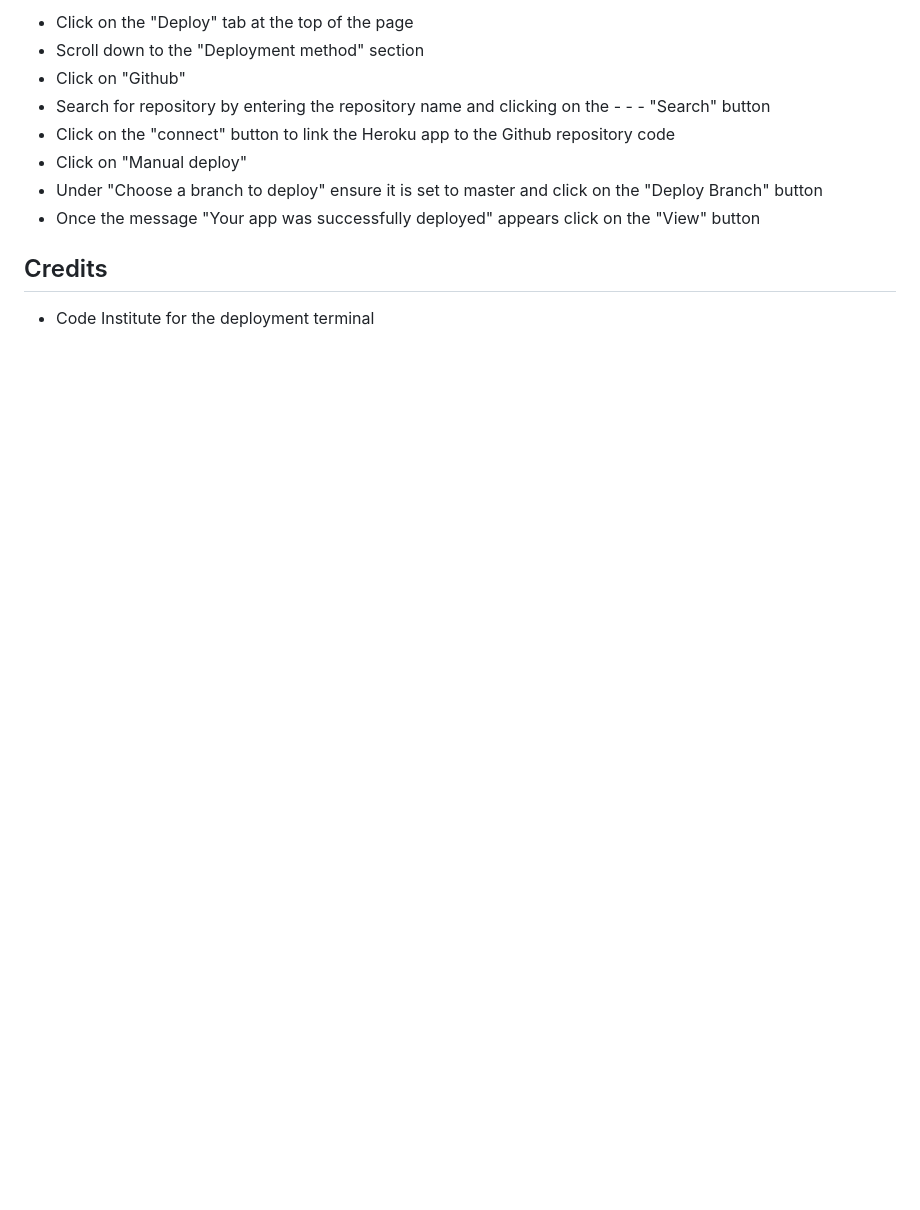
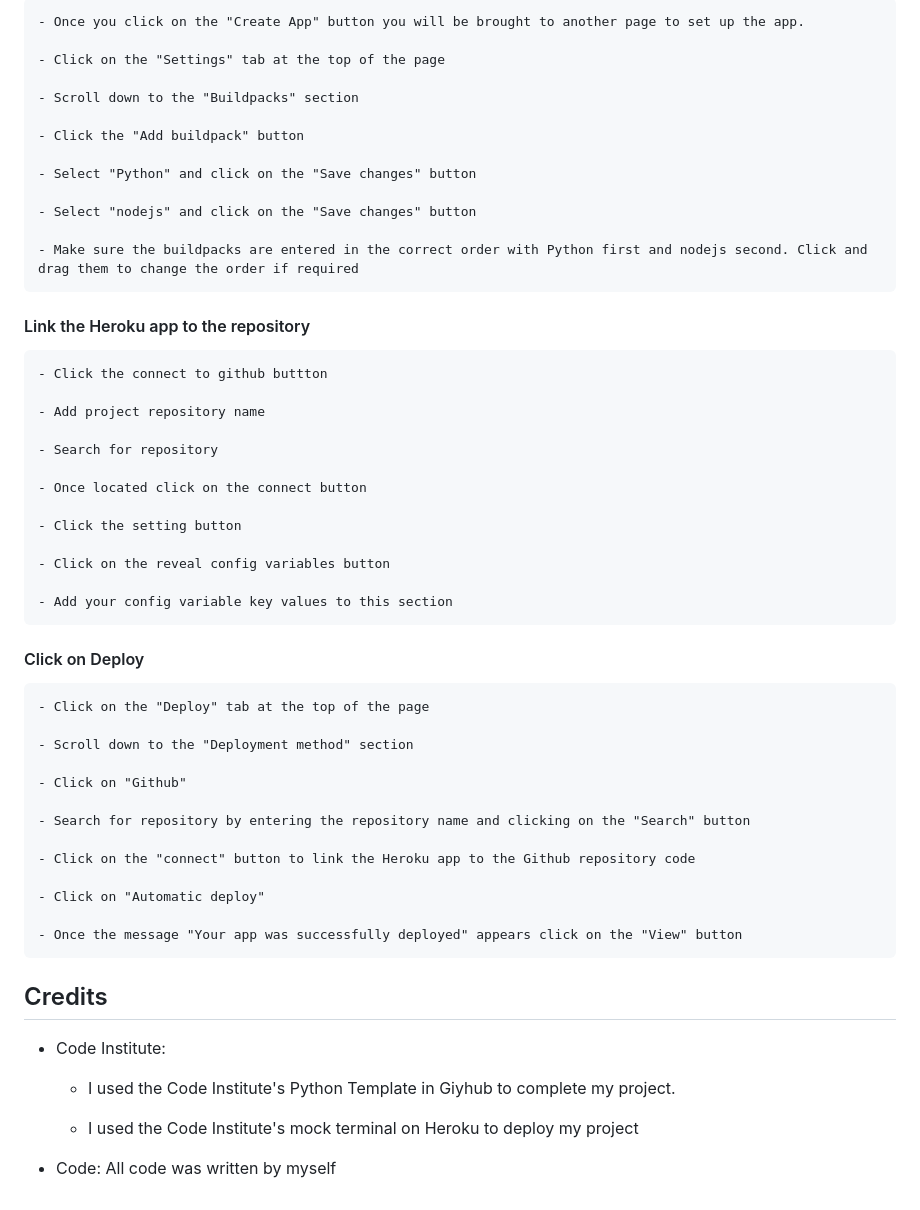
Before and after one commit to DanielleDaly/milestone-project-3-python, a Markdown page: README.md, the part around the change printed below. Drawn GitHub-style; blank space fills up the shorter version.

```diff
--- a/README.md
+++ b/README.md
@@ -411,13 +387,55 @@ Sign in to Heroku.com and followed the below steps:
 
-- Click on the "Deploy" tab at the top of the page
-- Scroll down to the "Deployment method" section
-- Click on "Github"
-- Search for repository by entering the repository name and clicking on the - - - "Search" button
-- Click on the "connect" button to link the Heroku app to the Github repository code
-- Click on "Manual deploy"
-- Under "Choose a branch to deploy" ensure it is set to master and click on the "Deploy Branch" button
-- Once the message "Your app was successfully deployed" appears click on the "View" button
+    - Once you click on the "Create App" button you will be brought to another page to set up the app.
+
+    - Click on the "Settings" tab at the top of the page
+
+    - Scroll down to the "Buildpacks" section
+
+    - Click the "Add buildpack" button
+
+    - Select "Python" and click on the "Save changes" button
+
+    - Select "nodejs" and click on the "Save changes" button
+
+    - Make sure the buildpacks are entered in the correct order with Python first and nodejs second. Click and drag them to change the order if required
+
+#### Link the Heroku app to the repository
+
+    - Click the connect to github buttton
+
+    - Add project repository name
+
+    - Search for repository
+
+    - Once located click on the connect button
+
+    - Click the setting button
+
+    - Click on the reveal config variables button
+
+    - Add your config variable key values to this section
+
+#### Click on Deploy
+
+    - Click on the "Deploy" tab at the top of the page
+
+    - Scroll down to the "Deployment method" section
+
+    - Click on "Github"
+
+    - Search for repository by entering the repository name and clicking on the "Search" button
+
+    - Click on the "connect" button to link the Heroku app to the Github repository code
+
+    - Click on "Automatic deploy"
+
+    - Once the message "Your app was successfully deployed" appears click on the "View" button
 
 ## Credits
 
-- Code Institute for the deployment terminal
+- Code Institute:
+    - I used the Code Institute's Python Template in Giyhub to complete my project.
+
+    - I used the Code Institute's mock terminal on Heroku to deploy my project
+
+- Code: All code was written by myself
```
Also changed, not shown: other parts of README.md (+26 -50 lines).
